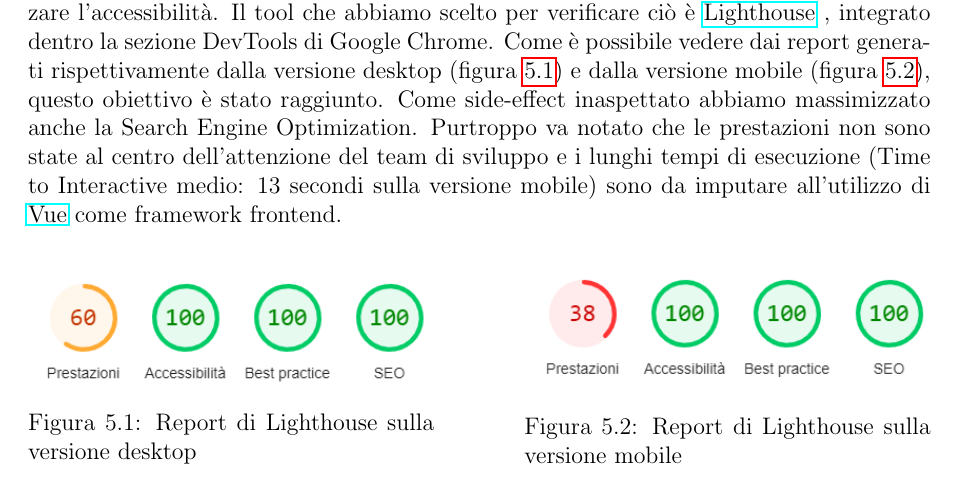
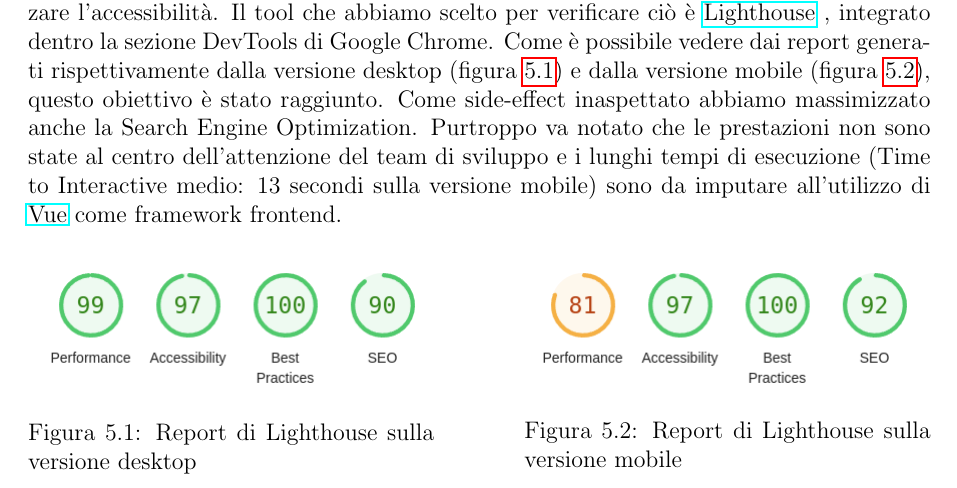
Before and after one commit to Pedoni/SmartDam_ASW, a LaTeX document (doc/report.tex): part of page 15 of 19, cut so that both start at the same text. Compiled offline with pdfLaTeX.

Commit message:
Updated lighthouse reports

```diff
--- a/doc/report.tex
+++ b/doc/report.tex
@@ -270,13 +270,13 @@ Riguardo alla parte frontend, abbiamo preferito concentrare i nostri sforzi sul
 \begin{figure}
 	\centering
 	\begin{minipage}{0.45\textwidth}
-		\includegraphics[scale=0.7]{lighthouse_report_desktop}
+		\includegraphics[scale=0.5]{lighthouse_report_desktop}
 		\caption{Report di Lighthouse sulla versione desktop}
 		\label{fig:lighthouse_report_desktop}
 	\end{minipage}
 	\hfill
 	\begin{minipage}{0.45\textwidth}
-		\includegraphics[scale=0.7]{lighthouse_report_mobile}
+		\includegraphics[scale=0.5]{lighthouse_report_mobile}
 		\caption{Report di Lighthouse sulla versione mobile}
 		\label{fig:lighthouse_report_mobile}
 	\end{minipage}
```
Also changed, not shown: doc/lighthouse_report_desktop.png, doc/lighthouse_report_mobile.png.
